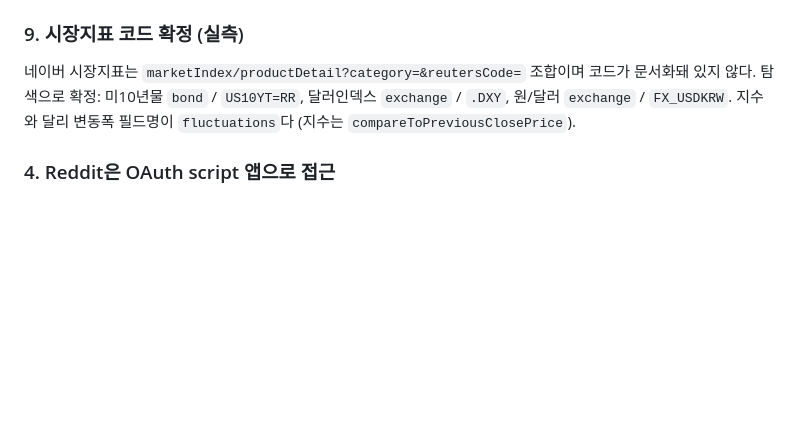
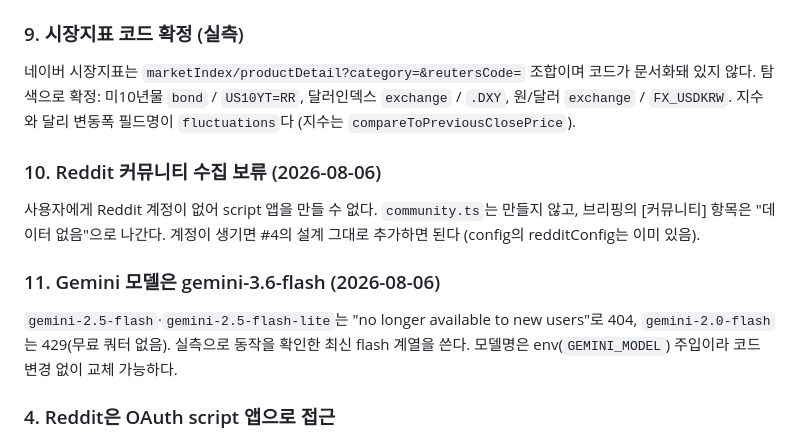
Before and after one commit to anstb157-alt/daily-brief, a Markdown page: DECISIONS.md, the part around the change. Rendered like a GitHub page; blank space fills up the shorter version.

Commit message:
docs: Reddit 보류·Gemini 모델 결정 기록
Co-Authored-By: Claude Opus 5 (1M context) <noreply@anthropic.com>

```diff
--- a/DECISIONS.md
+++ b/DECISIONS.md
@@ -45,6 +45,16 @@ ETF를 지수 대용으로 쓰면 "수집데이터에 없는 숫자를 만들지
 탐색으로 확정: 미10년물 `bond` / `US10YT=RR`, 달러인덱스 `exchange` / `.DXY`, 원/달러 `exchange` / `FX_USDKRW`.
 지수와 달리 변동폭 필드명이 `fluctuations`다 (지수는 `compareToPreviousClosePrice`).
 
+### 10. Reddit 커뮤니티 수집 보류 (2026-08-06)
+사용자에게 Reddit 계정이 없어 script 앱을 만들 수 없다.
+`community.ts`는 만들지 않고, 브리핑의 [커뮤니티] 항목은 "데이터 없음"으로 나간다.
+계정이 생기면 #4의 설계 그대로 추가하면 된다 (config의 redditConfig는 이미 있음).
+
+### 11. Gemini 모델은 gemini-3.6-flash (2026-08-06)
+`gemini-2.5-flash`·`gemini-2.5-flash-lite`는 "no longer available to new users"로 404,
+`gemini-2.0-flash`는 429(무료 쿼터 없음). 실측으로 동작을 확인한 최신 flash 계열을 쓴다.
+모델명은 env(`GEMINI_MODEL`) 주입이라 코드 변경 없이 교체 가능하다.
+
 ### 4. Reddit은 OAuth script 앱으로 접근
 2026-05부로 비인증 `.json` 엔드포인트가 차단됨(403, 실측 확인).
 무료 script 앱 OAuth로 전환. 인증해도 Actions 공유 IP가 차단될 가능성이 있어
```
